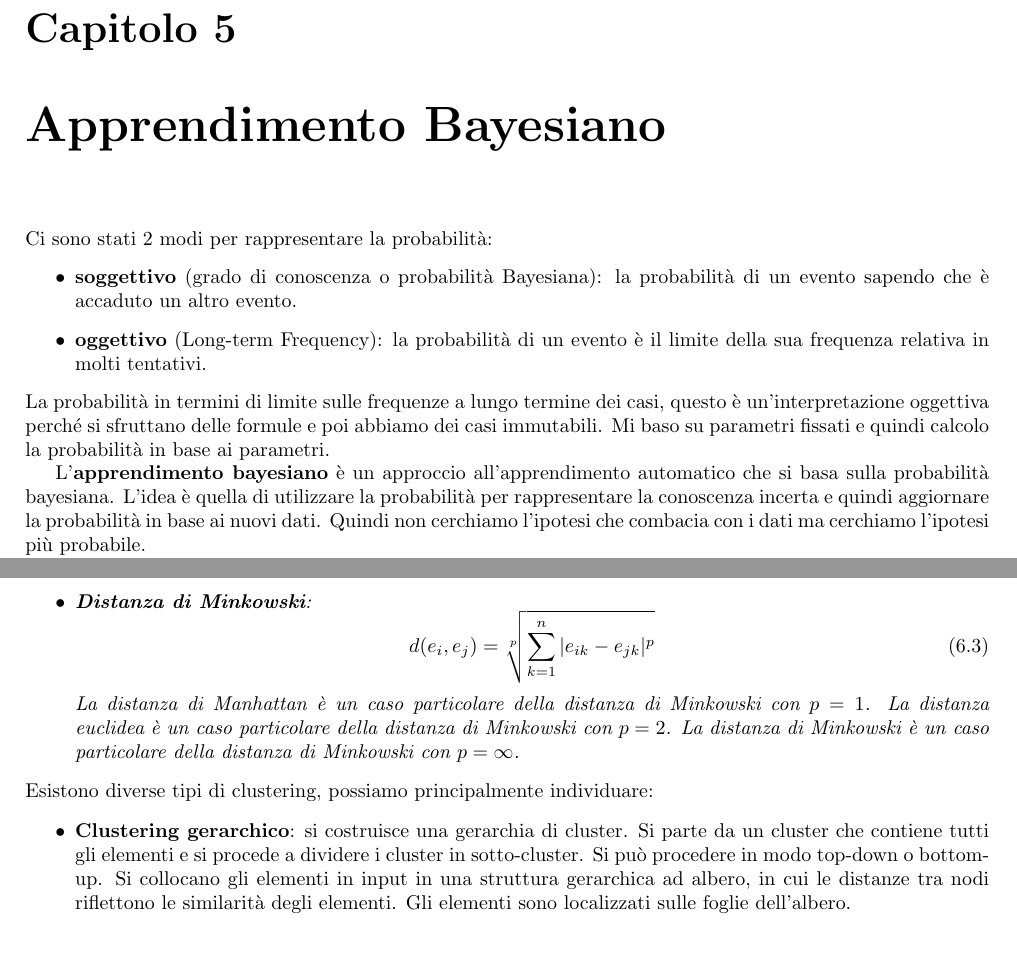
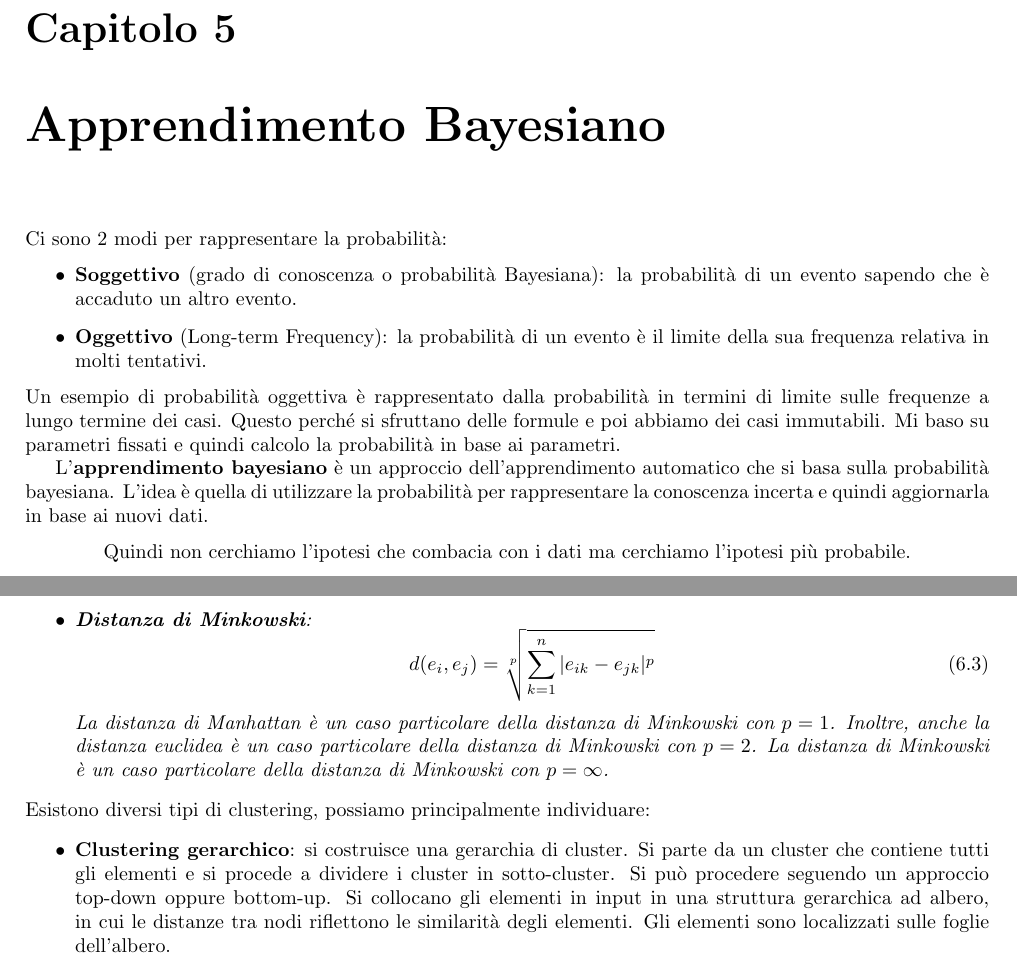
Before and after one commit to TommasoFerrario18/Appunti, a LaTeX book (1° anno/Machine Learning/main.tex, which reads 1° anno/Machine Learning/chapters/Bayesiano.tex, 1° anno/Machine Learning/chapters/cluster.tex): two parts of pages 26 and 31 of 43, joined at a grey line, cut so that both start at the same text. Compiled offline with pdfLaTeX.

Commit message:
Correzioni ML

```diff
--- a/1° anno/Machine Learning/chapters/Bayesiano.tex
+++ b/1° anno/Machine Learning/chapters/Bayesiano.tex
@@ -1,21 +1,24 @@
 \chapter{Apprendimento Bayesiano}
-Ci sono stati 2 modi per rappresentare la probabilità:
+Ci sono 2 modi per rappresentare la probabilità:
 \begin{itemize}
-    \item \textbf{soggettivo} (grado di conoscenza o probabilità Bayesiana): la
+    \item \textbf{Soggettivo} (grado di conoscenza o probabilità Bayesiana): la
           probabilità di un evento sapendo che è accaduto un altro evento.
-    \item \textbf{oggettivo} (Long-term Frequency): la probabilità di un evento
+    \item \textbf{Oggettivo} (Long-term Frequency): la probabilità di un evento
           è il limite della sua frequenza relativa in molti tentativi.
 \end{itemize}
-La probabilità in termini di limite sulle frequenze a lungo termine dei casi,
-questo è un'interpretazione oggettiva perché si sfruttano delle formule e poi
-abbiamo dei casi immutabili. Mi baso su parametri fissati e quindi calcolo la
-probabilità in base ai parametri.
+Un esempio di probabilità oggettiva è rappresentato dalla probabilità in termini
+di limite sulle frequenze a lungo termine dei casi. Questo perché si sfruttano
+delle formule e poi abbiamo dei casi immutabili. Mi baso su parametri fissati e
+quindi calcolo la probabilità in base ai parametri.
 
-L'\textbf{apprendimento bayesiano} è un approccio all'apprendimento automatico
-che si basa sulla probabilità bayesiana. L'idea è quella di utilizzare la probabilità
-per rappresentare la conoscenza incerta e quindi aggiornare la probabilità in base
-ai nuovi dati. Quindi non cerchiamo l'ipotesi che combacia con i dati ma cerchiamo
-l'ipotesi più probabile.
+L'\textbf{apprendimento bayesiano} è un approccio dell'apprendimento automatico
+che si basa sulla probabilità bayesiana. L'idea è quella di utilizzare la
+probabilità per rappresentare la conoscenza incerta e quindi aggiornarla in base
+ai nuovi dati.
+\begin{center}
+    Quindi non cerchiamo l'ipotesi che combacia con i dati ma cerchiamo l'ipotesi
+    più probabile.
+\end{center}
 
 L'apprendimento bayesiano è importante per due motivi:
 \begin{enumerate}
--- a/1° anno/Machine Learning/chapters/cluster.tex
+++ b/1° anno/Machine Learning/chapters/cluster.tex
@@ -78,41 +82,44 @@ Si hanno quindi due criteri da rispettare:
                   d(e_i, e_j) = \sqrt[p]{\sum_{k=1}^n |e_{ik} - e_{jk}|^p}
               \end{equation}
               La distanza di Manhattan è un caso particolare della distanza di
-              Minkowski con $p=1$. La distanza euclidea è un caso particolare della
-              distanza di Minkowski con $p=2$. La distanza di Minkowski è un caso
-              particolare della distanza di Minkowski con $p=\infty$.
+              Minkowski con $p = 1$. Inoltre, anche la distanza euclidea è un
+              caso particolare della distanza di Minkowski con $p = 2$. La
+              distanza di Minkowski è un caso particolare della distanza di
+              Minkowski con $p = \infty$.
     \end{itemize}
 \end{definizione}
-Esistono diverse tipi di clustering, possiamo principalmente individuare:
+Esistono diversi tipi di clustering, possiamo principalmente individuare:
 \begin{itemize}
     \item \textbf{Clustering gerarchico}: si costruisce una gerarchia di cluster.
-          Si parte da un cluster che contiene tutti gli elementi e si procede a dividere
-          i cluster in sotto-cluster. Si può procedere in modo top-down o bottom-up. Si
-          collocano gli elementi in input in una struttura gerarchica ad albero, in cui
-          le distanze tra nodi riflettono le similarità degli elementi. Gli
-          elementi sono localizzati sulle foglie dell'albero.
+          Si parte da un cluster che contiene tutti gli elementi e si procede a
+          dividere i cluster in sotto-cluster. Si può procedere seguendo un
+          approccio top-down oppure bottom-up. Si collocano gli elementi in input
+          in una struttura gerarchica ad albero, in cui le distanze tra nodi
+          riflettono le similarità degli elementi. Gli elementi sono localizzati
+          sulle foglie dell'albero.
     \item \textbf{Clustering partizionale}: si costruisce una partizione di $N$
-          in $k$ cluster. Si parte da una partizione iniziale e si procede a migliorarla
-          iterativamente. Si può procedere in modo deterministico o probabilistico.
-          Si collocano gli elementi in input in un insieme di cluster, in cui le
-          distanze tra i cluster riflettono le similarità degli elementi. Gli elementi
-          sono localizzati nei cluster. I metodi non gerarchici mirano a ripartire le
-          $n$ unità della popolazione in $k$ gruppi, fornendo una sola partizione anziché
-          una successione di partizioni tipica dei metodi gerarchici
+          in $k$ cluster. Si parte da una partizione iniziale e si procede a
+          migliorarla iterativamente. Si può procedere in modo deterministico o
+          probabilistico. Si collocano gli elementi in input in un insieme di
+          cluster, in cui le distanze tra i cluster riflettono le similarità
+          degli elementi. Gli elementi sono localizzati nei cluster. I metodi non
+          gerarchici mirano a ripartire le $n$ unità della popolazione in $k$
+          gruppi, fornendo una sola partizione anziché una successione di
+          partizioni tipica dei metodi gerarchici
 \end{itemize}
-Esistono algoritmi di clustering che funzionano su grafi, in questo caso la distanza
-è data dall'arco. Noi ci concentriamo su algoritmi che funzionano su vettori di
-numeri reali.
+Esistono algoritmi di clustering che funzionano su grafi, in questo caso la
+distanza è data dall'arco. Noi ci concentriamo su algoritmi che funzionano su
+vettori di numeri reali.
 \section{K-Means}
 \begin{definizione}[\textbf{Dendrogramma}]
     Un \textbf{dendrogramma} è un metodo per rappresentare le informazioni come
     un albero o un grafo utilizzato per visualizzare la somiglianza nel processo
     di raggruppamento.
 \end{definizione}
-L'algoritmo $k-$means ha come prerequisito quello di conoscere il numero di cluster
-che si vogliono andare ad individuare. L'obiettivo di questo algoritmo è quello
-di minimizzare le distanze tra gli elementi di un cluster e il centroide dello stesso.
-Spostando i centroidi si ottiene una nuova partizione.
+L'algoritmo $k-$means ha come prerequisito quello di conoscere il numero di
+cluster che si vogliono andare ad individuare. L'obiettivo di questo algoritmo è
+quello di minimizzare le distanze tra gli elementi di un cluster e il centroide
+dello stesso. Spostando i centroidi si ottiene una nuova partizione.
 \begin{definizione}[\textbf{Centroide}]
     Nel caso dell'algoritmo $k-$means il \textbf{centroide} è ottenuto come media
     di tutti i punti appartenenti al cluster.
```
Also changed, not shown: 1° anno/Machine Learning/main.pdf, 1° anno/Machine Learning/chapters/Bayesiano.tex (26 more changed lines), 1° anno/Machine Learning/chapters/cluster.tex (87 more changed lines).
